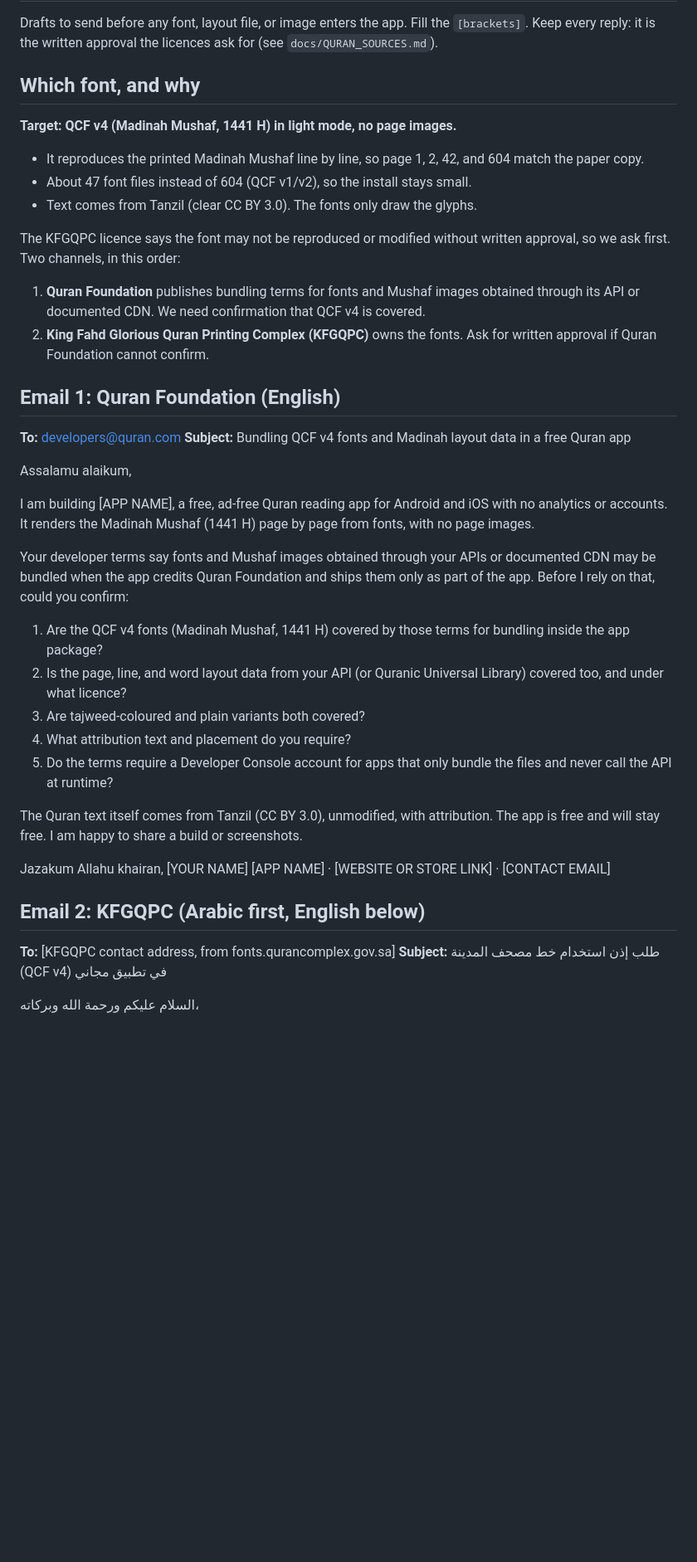
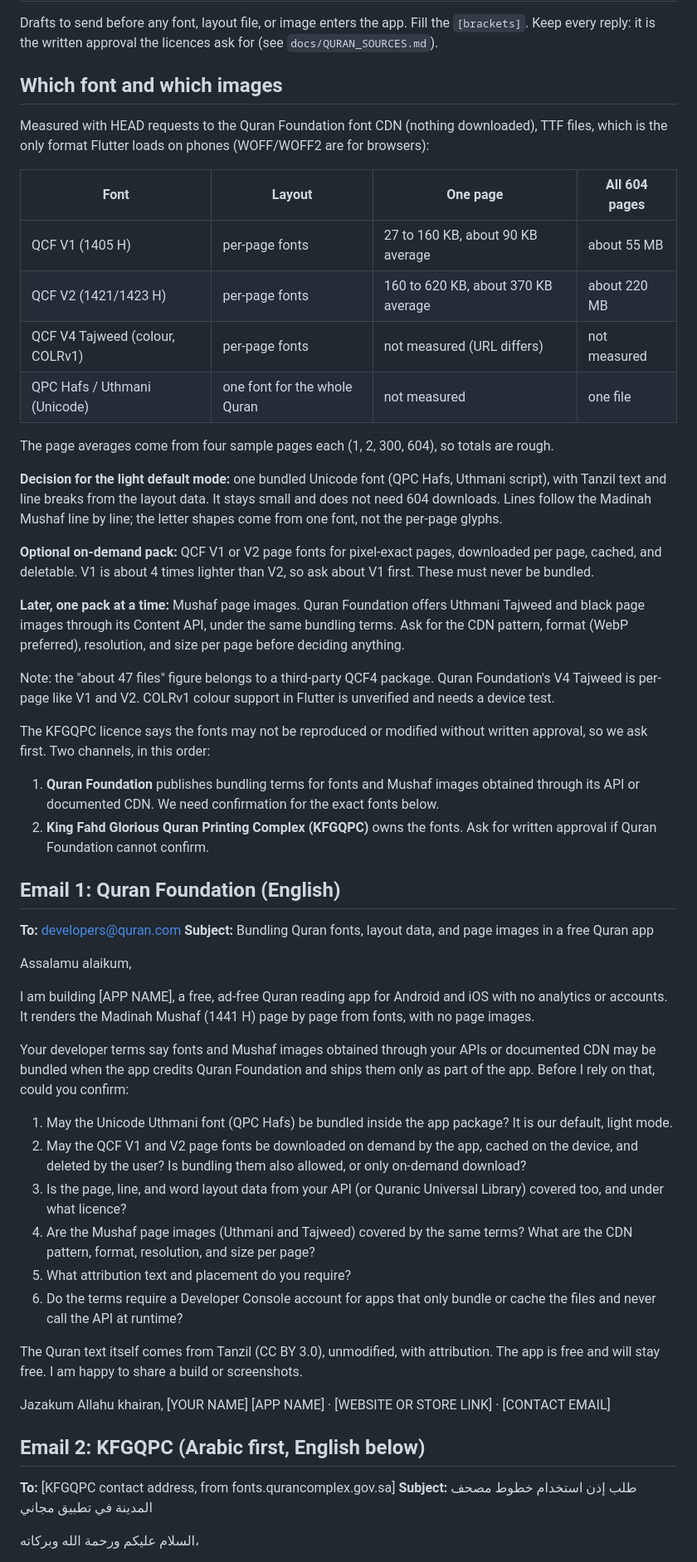
Before and after one commit to elshoram974/mre_quran, a Markdown page: docs/PERMISSION_REQUESTS.md, the part around one of its changes. Shown at 83% size. Drawn GitHub-style; blank space fills up the shorter version.

Commit message:
feat(docs): update permission request guidelines for Quran fonts and images
- Revised the `PERMISSION_REQUESTS.md` document to clarify the process for obtaining written approval for using Quran fonts and images, ensuring compliance with licensing requirements.
- Enhanced the section on font selection by detailing the decision for the light default mode, specifying the use of a bundled Unicode font (QPC Hafs) and optional on-demand packs for QCF V1 and V2 page fonts.
- Updated the email templates for contacting the Quran Foundation and KFGQPC, refining the questions to ensure clarity and completeness in requests for permission to bundle fonts and layout data.
- Added a note regarding the licensing of third-party QCF4 packages, emphasizing the need for confirmation on the exact fonts to be used.
- These changes aim to provide developers with a more structured and comprehensive approach to securing necessary permissions, thereby preventing potential legal issues and ensuring adherence to copyright regulations.

```diff
--- a/docs/PERMISSION_REQUESTS.md
+++ b/docs/PERMISSION_REQUESTS.md
@@ -4,28 +4,46 @@ Drafts to send before any font, layout file, or image enters the app. Fill the
 `[brackets]`. Keep every reply: it is the written approval the licences ask for
 (see `docs/QURAN_SOURCES.md`).
 
-## Which font, and why
+## Which font and which images
 
-**Target: QCF v4 (Madinah Mushaf, 1441 H) in light mode, no page images.**
+Measured with HEAD requests to the Quran Foundation font CDN (nothing downloaded), TTF files, which
+is the only format Flutter loads on phones (WOFF/WOFF2 are for browsers):
 
-- It reproduces the printed Madinah Mushaf line by line, so page 1, 2, 42, and 604
-  match the paper copy.
-- About 47 font files instead of 604 (QCF v1/v2), so the install stays small.
-- Text comes from Tanzil (clear CC BY 3.0). The fonts only draw the glyphs.
+| Font | Layout | One page | All 604 pages |
+|---|---|---|---|
+| QCF V1 (1405 H) | per-page fonts | 27 to 160 KB, about 90 KB average | about 55 MB |
+| QCF V2 (1421/1423 H) | per-page fonts | 160 to 620 KB, about 370 KB average | about 220 MB |
+| QCF V4 Tajweed (colour, COLRv1) | per-page fonts | not measured (URL differs) | not measured |
+| QPC Hafs / Uthmani (Unicode) | one font for the whole Quran | not measured | one file |
 
-The KFGQPC licence says the font may not be reproduced or modified without
-written approval, so we ask first. Two channels, in this order:
+The page averages come from four sample pages each (1, 2, 300, 604), so totals are rough.
 
-1. **Quran Foundation** publishes bundling terms for fonts and Mushaf images
-   obtained through its API or documented CDN. We need confirmation that QCF v4 is
-   covered.
-2. **King Fahd Glorious Quran Printing Complex (KFGQPC)** owns the fonts. Ask for
-   written approval if Quran Foundation cannot confirm.
+**Decision for the light default mode:** one bundled Unicode font (QPC Hafs, Uthmani script), with Tanzil
+text and line breaks from the layout data. It stays small and does not need 604 downloads. Lines follow the
+Madinah Mushaf line by line; the letter shapes come from one font, not the per-page glyphs.
+
+**Optional on-demand pack:** QCF V1 or V2 page fonts for pixel-exact pages, downloaded per page, cached, and
+deletable. V1 is about 4 times lighter than V2, so ask about V1 first. These must never be bundled.
+
+**Later, one pack at a time:** Mushaf page images. Quran Foundation offers Uthmani Tajweed and black
+page images through its Content API, under the same bundling terms. Ask for the CDN pattern, format
+(WebP preferred), resolution, and size per page before deciding anything.
+
+Note: the "about 47 files" figure belongs to a third-party QCF4 package. Quran Foundation's V4 Tajweed is
+per-page like V1 and V2. COLRv1 colour support in Flutter is unverified and needs a device test.
+
+The KFGQPC licence says the fonts may not be reproduced or modified without written approval, so we ask
+first. Two channels, in this order:
+
+1. **Quran Foundation** publishes bundling terms for fonts and Mushaf images obtained through its API or
+   documented CDN. We need confirmation for the exact fonts below.
+2. **King Fahd Glorious Quran Printing Complex (KFGQPC)** owns the fonts. Ask for written approval if Quran
+   Foundation cannot confirm.
 
 ## Email 1: Quran Foundation (English)
 
 **To:** developers@quran.com
-**Subject:** Bundling QCF v4 fonts and Madinah layout data in a free Quran app
+**Subject:** Bundling Quran fonts, layout data, and page images in a free Quran app
 
 Assalamu alaikum,
 
@@ -37,14 +55,18 @@ Your developer terms say fonts and Mushaf images obtained through your APIs or
 documented CDN may be bundled when the app credits Quran Foundation and ships them
 only as part of the app. Before I rely on that, could you confirm:
 
-1. Are the QCF v4 fonts (Madinah Mushaf, 1441 H) covered by those terms for
-   bundling inside the app package?
-2. Is the page, line, and word layout data from your API (or Quranic Universal
+1. May the Unicode Uthmani font (QPC Hafs) be bundled inside the app package? It is
+   our default, light mode.
+2. May the QCF V1 and V2 page fonts be downloaded on demand by the app, cached on
+   the device, and deleted by the user? Is bundling them also allowed, or only
+   on-demand download?
+3. Is the page, line, and word layout data from your API (or Quranic Universal
    Library) covered too, and under what licence?
-3. Are tajweed-coloured and plain variants both covered?
-4. What attribution text and placement do you require?
-5. Do the terms require a Developer Console account for apps that only bundle the
-   files and never call the API at runtime?
+4. Are the Mushaf page images (Uthmani and Tajweed) covered by the same terms? What
+   are the CDN pattern, format, resolution, and size per page?
+5. What attribution text and placement do you require?
+6. Do the terms require a Developer Console account for apps that only bundle or
+   cache the files and never call the API at runtime?
 
 The Quran text itself comes from Tanzil (CC BY 3.0), unmodified, with attribution.
 The app is free and will stay free. I am happy to share a build or screenshots.
@@ -56,7 +78,7 @@ Jazakum Allahu khairan,
 ## Email 2: KFGQPC (Arabic first, English below)
 
 **To:** [KFGQPC contact address, from fonts.qurancomplex.gov.sa]
-**Subject:** طلب إذن استخدام خط مصحف المدينة (QCF v4) في تطبيق مجاني
+**Subject:** طلب إذن استخدام خطوط مصحف المدينة في تطبيق مجاني
 
 السلام عليكم ورحمة الله وبركاته،
 
```
Also changed, not shown: other parts of docs/PERMISSION_REQUESTS.md (+10 -8 lines), docs/QURAN_SOURCES.md (+8 -5 lines).
